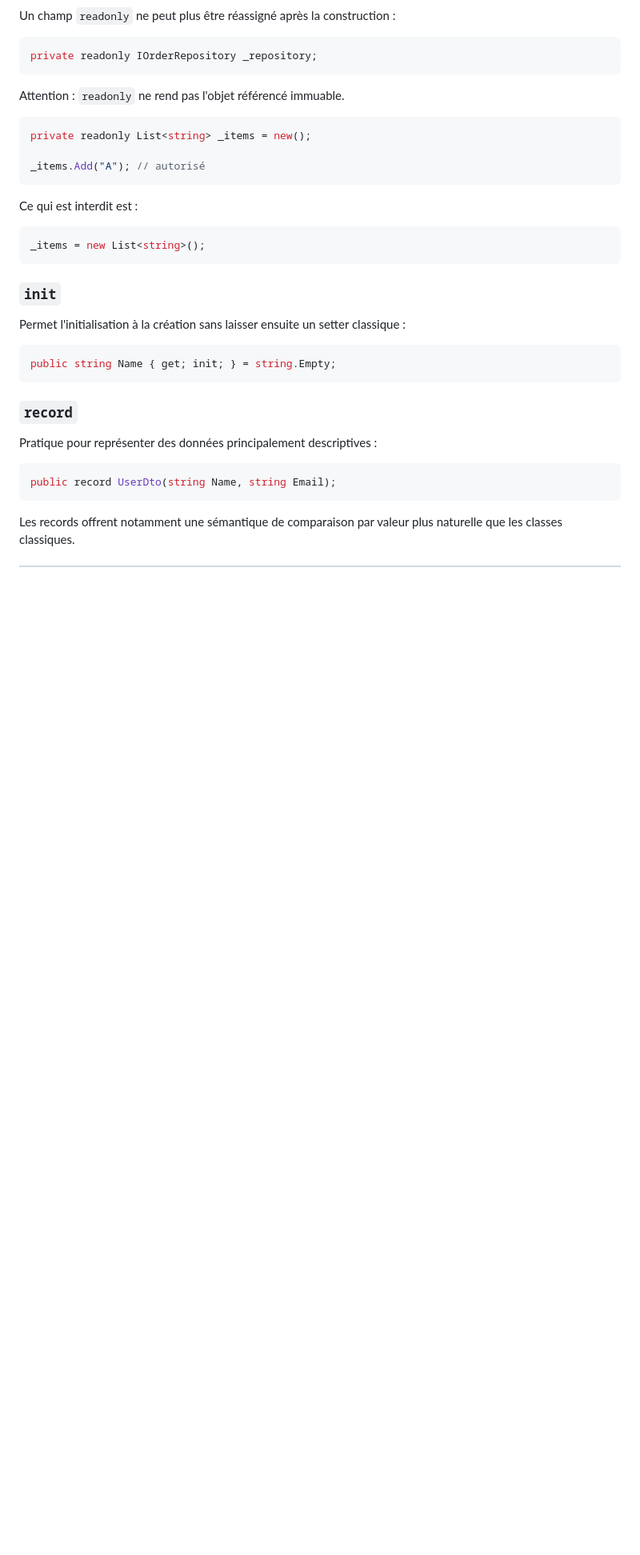
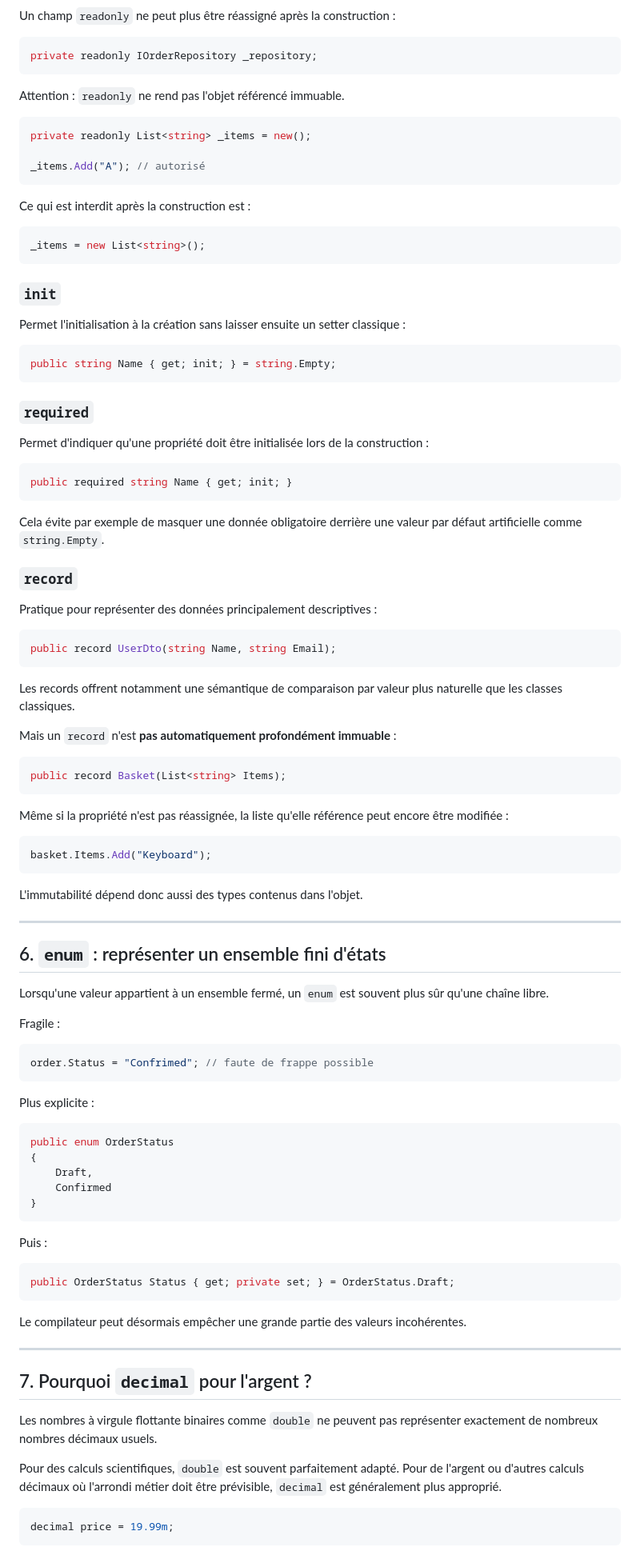
Before and after one commit to SimonGelbart/formation-dotnet, a Markdown page: workbook/01-typescript-vers-csharp.md, the part around one of its changes. Shown at 80% size. Drawn GitHub-style; blank space fills up the shorter version.

Commit message:
Improve C# type system fundamentals

````diff
--- a/workbook/01-typescript-vers-csharp.md
+++ b/workbook/01-typescript-vers-csharp.md
@@ -218,7 +268,7 @@ private readonly List<string> _items = new();
 _items.Add("A"); // autorisé
 ```
 
-Ce qui est interdit est :
+Ce qui est interdit après la construction est :
 
 ```csharp
 _items = new List<string>();
@@ -232,6 +282,16 @@ Permet l'initialisation à la création sans laisser ensuite un setter classique
 public string Name { get; init; } = string.Empty;
 ```
 
+### `required`
+
+Permet d'indiquer qu'une propriété doit être initialisée lors de la construction :
+
+```csharp
+public required string Name { get; init; }
+```
+
+Cela évite par exemple de masquer une donnée obligatoire derrière une valeur par défaut artificielle comme `string.Empty`.
+
 ### `record`
 
 Pratique pour représenter des données principalement descriptives :
@@ -241,3 +301,60 @@ public record UserDto(string Name, string Email);
 ```
 
 Les records offrent notamment une sémantique de comparaison par valeur plus naturelle que les classes classiques.
+
+Mais un `record` n'est **pas automatiquement profondément immuable** :
+
+```csharp
+public record Basket(List<string> Items);
+```
+
+Même si la propriété n'est pas réassignée, la liste qu'elle référence peut encore être modifiée :
+
+```csharp
+basket.Items.Add("Keyboard");
+```
+
+L'immutabilité dépend donc aussi des types contenus dans l'objet.
+
+---
+
+## 6. `enum` : représenter un ensemble fini d'états
+
+Lorsqu'une valeur appartient à un ensemble fermé, un `enum` est souvent plus sûr qu'une chaîne libre.
+
+Fragile :
+
+```csharp
+order.Status = "Confrimed"; // faute de frappe possible
+```
+
+Plus explicite :
+
+```csharp
+public enum OrderStatus
+{
+    Draft,
+    Confirmed
+}
+```
+
+Puis :
+
+```csharp
+public OrderStatus Status { get; private set; } = OrderStatus.Draft;
+```
+
+Le compilateur peut désormais empêcher une grande partie des valeurs incohérentes.
+
+---
+
+## 7. Pourquoi `decimal` pour l'argent ?
+
+Les nombres à virgule flottante binaires comme `double` ne peuvent pas représenter exactement de nombreux nombres décimaux usuels.
+
+Pour des calculs scientifiques, `double` est souvent parfaitement adapté. Pour de l'argent ou d'autres calculs décimaux où l'arrondi métier doit être prévisible, `decimal` est généralement plus approprié.
+
+```csharp
+decimal price = 19.99m;
+```
+
````
Also changed, not shown: other parts of workbook/01-typescript-vers-csharp.md (+81 -8 lines).
